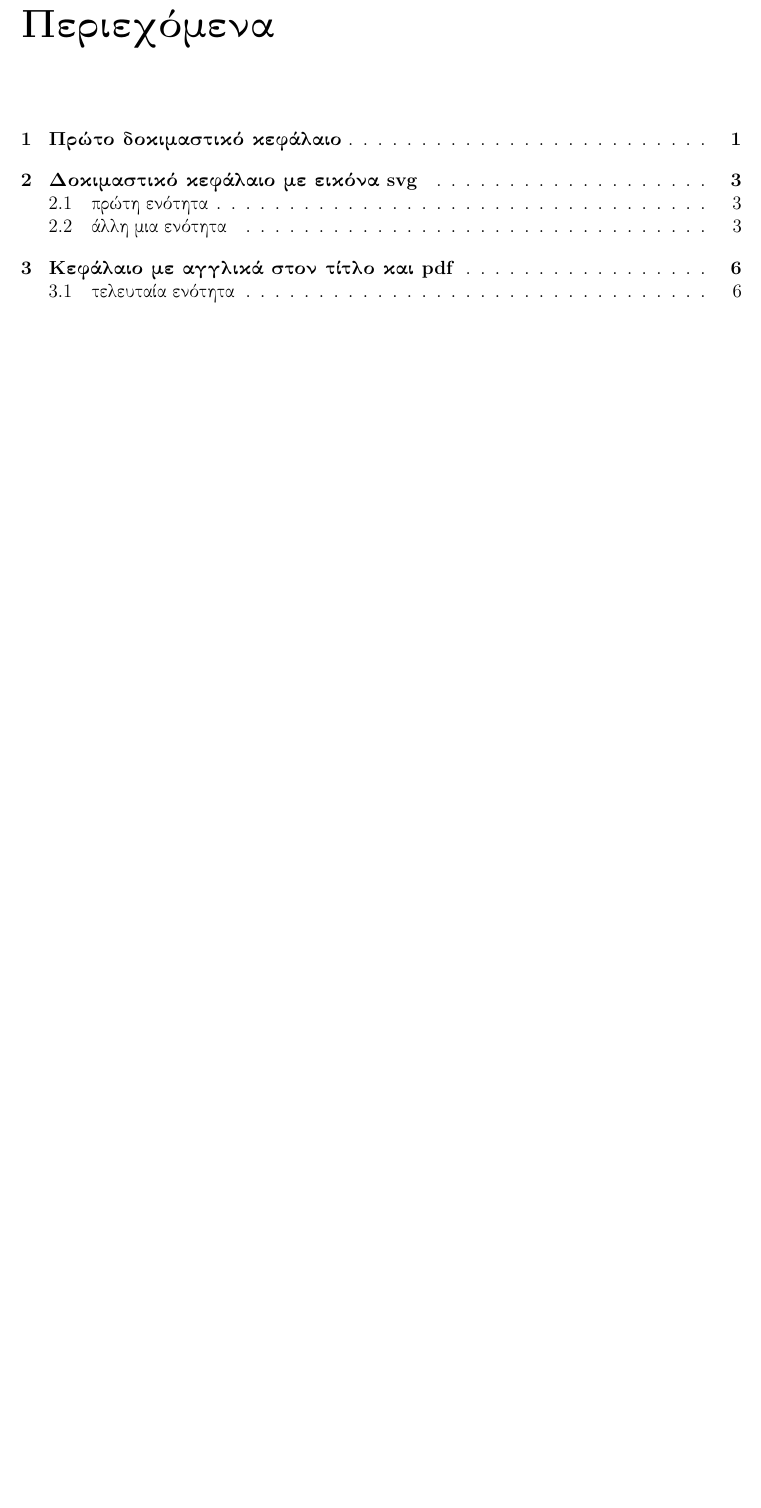
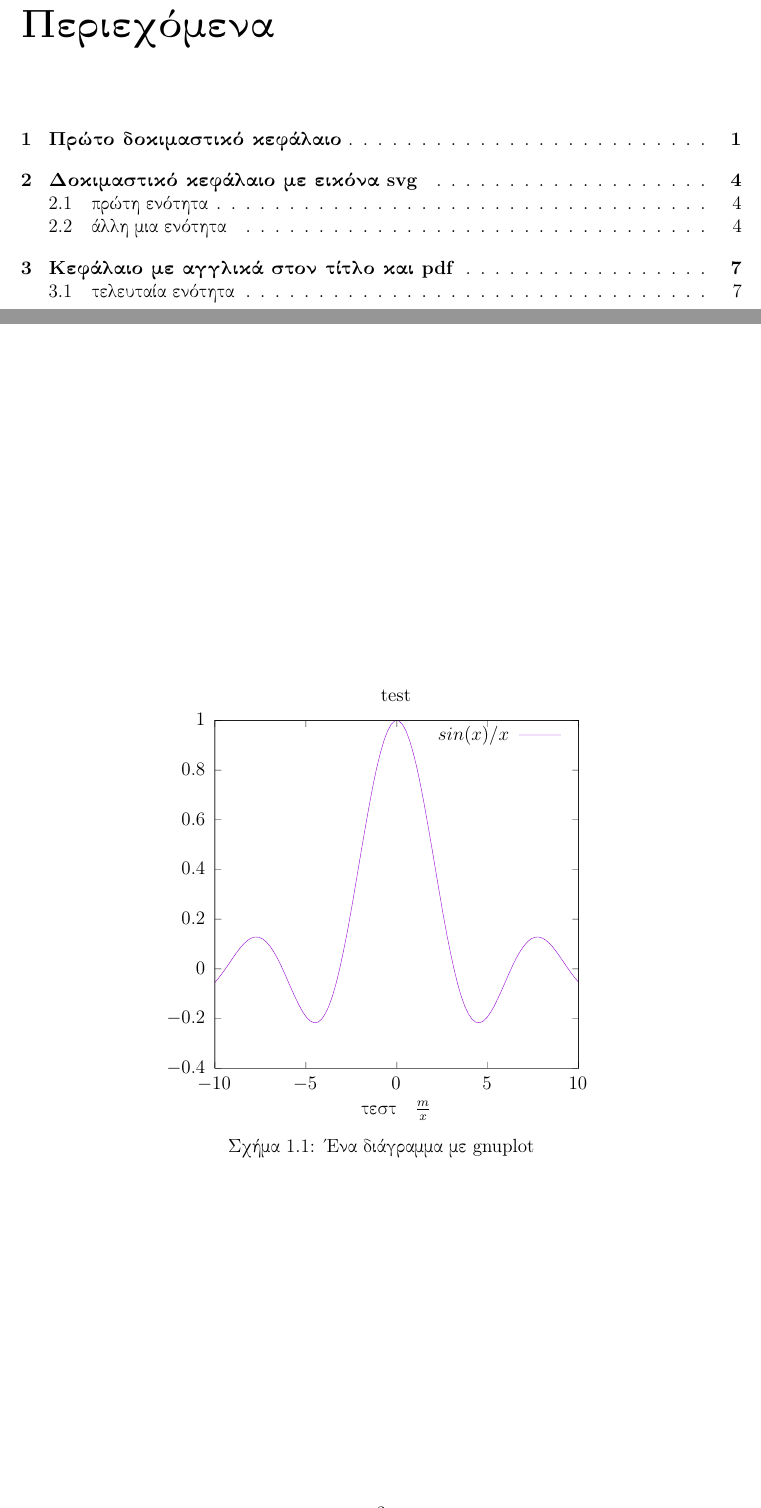
Before and after one commit to k-kell/ntuaclass-casual-xelatex, a LaTeX document (main.tex, which reads chapters/1stchapter.tex, plots/gplot_example.tex): part of page 2 of 12 before the commit and two parts of pages 2 and 5 of 13 after it, the two joined at a grey line, cut so that both start at the same text, the shorter picture padded with empty space. Compiled offline with pdfLaTeX.

Commit message:
added gnuplot support/example

```diff
--- a/chapters/1stchapter.tex
+++ b/chapters/1stchapter.tex
@@ -1,2 +1,7 @@
 \chapter{Πρώτο δοκιμαστικό κεφάλαιο}
 \en{\lipsum}
+\begin{figure}[tbp]
+    \centering
+    \en{\input{plots/gplot_example.tex}}
+    \caption{Ένα διάγραμμα με \en{gnuplot}}
+\end{figure}
--- a/main.tex
+++ b/main.tex
@@ -2,7 +2,7 @@
 \usepackage{lipsum} % το χρησιμοποιώ για dummy-text
 
 % ο φάκελος με τις εικόνες
-\graphicspath{{./images/}}
+\graphicspath{{./images/},{./plots/}}
 
 % το αρχείο με τις βιβλιογραφικές αναφορές  uncomment για βιβλιογραφία
 %\bibliography{bibliography.bib}
--- /dev/null
+++ b/plots/gplot_example.tex
@@ -0,0 +1,123 @@
+% GNUPLOT: LaTeX picture with Postscript
+\begingroup
+  \makeatletter
+  \providecommand\color[2][]{%
+    \GenericError{(gnuplot) \space\space\space\@spaces}{%
+      Package color not loaded in conjunction with
+      terminal option `colourtext'%
+    }{See the gnuplot documentation for explanation.%
+    }{Either use 'blacktext' in gnuplot or load the package
+      color.sty in LaTeX.}%
+    \renewcommand\color[2][]{}%
+  }%
+  \providecommand\includegraphics[2][]{%
+    \GenericError{(gnuplot) \space\space\space\@spaces}{%
+      Package graphicx or graphics not loaded%
+    }{See the gnuplot documentation for explanation.%
+    }{The gnuplot epslatex terminal needs graphicx.sty or graphics.sty.}%
+    \renewcommand\includegraphics[2][]{}%
+  }%
+  \providecommand\rotatebox[2]{#2}%
+  \@ifundefined{ifGPcolor}{%
+    \newif\ifGPcolor
+    \GPcolortrue
+  }{}%
+  \@ifundefined{ifGPblacktext}{%
+    \newif\ifGPblacktext
+    \GPblacktexttrue
+  }{}%
+  % define a \g@addto@macro without @ in the name:
+  \let\gplgaddtomacro\g@addto@macro
+  % define empty templates for all commands taking text:
+  \gdef\gplbacktext{}%
+  \gdef\gplfronttext{}%
+  \makeatother
+  \ifGPblacktext
+    % no textcolor at all
+    \def\colorrgb#1{}%
+    \def\colorgray#1{}%
+  \else
+    % gray or color?
+    \ifGPcolor
+      \def\colorrgb#1{\color[rgb]{#1}}%
+      \def\colorgray#1{\color[gray]{#1}}%
+      \expandafter\def\csname LTw\endcsname{\color{white}}%
+      \expandafter\def\csname LTb\endcsname{\color{black}}%
+      \expandafter\def\csname LTa\endcsname{\color{black}}%
+      \expandafter\def\csname LT0\endcsname{\color[rgb]{1,0,0}}%
+      \expandafter\def\csname LT1\endcsname{\color[rgb]{0,1,0}}%
+      \expandafter\def\csname LT2\endcsname{\color[rgb]{0,0,1}}%
+      \expandafter\def\csname LT3\endcsname{\color[rgb]{1,0,1}}%
+      \expandafter\def\csname LT4\endcsname{\color[rgb]{0,1,1}}%
+      \expandafter\def\csname LT5\endcsname{\color[rgb]{1,1,0}}%
+      \expandafter\def\csname LT6\endcsname{\color[rgb]{0,0,0}}%
+      \expandafter\def\csname LT7\endcsname{\color[rgb]{1,0.3,0}}%
+      \expandafter\def\csname LT8\endcsname{\color[rgb]{0.5,0.5,0.5}}%
+    \else
+      % gray
+      \def\colorrgb#1{\color{black}}%
+      \def\colorgray#1{\color[gray]{#1}}%
+      \expandafter\def\csname LTw\endcsname{\color{white}}%
+      \expandafter\def\csname LTb\endcsname{\color{black}}%
+      \expandafter\def\csname LTa\endcsname{\color{black}}%
+      \expandafter\def\csname LT0\endcsname{\color{black}}%
+      \expandafter\def\csname LT1\endcsname{\color{black}}%
+      \expandafter\def\csname LT2\endcsname{\color{black}}%
+      \expandafter\def\csname LT3\endcsname{\color{black}}%
+      \expandafter\def\csname LT4\endcsname{\color{black}}%
+      \expandafter\def\csname LT5\endcsname{\color{black}}%
+      \expandafter\def\csname LT6\endcsname{\color{black}}%
+      \expandafter\def\csname LT7\endcsname{\color{black}}%
+      \expandafter\def\csname LT8\endcsname{\color{black}}%
+    \fi
+  \fi
+    \setlength{\unitlength}{0.0500bp}%
+    \ifx\gptboxheight\undefined%
+      \newlength{\gptboxheight}%
+      \newlength{\gptboxwidth}%
+      \newsavebox{\gptboxtext}%
+    \fi%
+    \setlength{\fboxrule}{0.5pt}%
+    \setlength{\fboxsep}{1pt}%
+\begin{picture}(5660.00,5660.00)%
+    \gplgaddtomacro\gplbacktext{%
+      \csname LTb\endcsname%%
+      \put(616,652){\makebox(0,0)[r]{\strut{}$-0.4$}}%
+      \csname LTb\endcsname%%
+      \put(616,1277){\makebox(0,0)[r]{\strut{}$-0.2$}}%
+      \csname LTb\endcsname%%
+      \put(616,1902){\makebox(0,0)[r]{\strut{}$0$}}%
+      \csname LTb\endcsname%%
+      \put(616,2527){\makebox(0,0)[r]{\strut{}$0.2$}}%
+      \csname LTb\endcsname%%
+      \put(616,3152){\makebox(0,0)[r]{\strut{}$0.4$}}%
+      \csname LTb\endcsname%%
+      \put(616,3777){\makebox(0,0)[r]{\strut{}$0.6$}}%
+      \csname LTb\endcsname%%
+      \put(616,4402){\makebox(0,0)[r]{\strut{}$0.8$}}%
+      \csname LTb\endcsname%%
+      \put(616,5027){\makebox(0,0)[r]{\strut{}$1$}}%
+      \csname LTb\endcsname%%
+      \put(728,448){\makebox(0,0){\strut{}$-10$}}%
+      \csname LTb\endcsname%%
+      \put(1872,448){\makebox(0,0){\strut{}$-5$}}%
+      \csname LTb\endcsname%%
+      \put(3016,448){\makebox(0,0){\strut{}$0$}}%
+      \csname LTb\endcsname%%
+      \put(4159,448){\makebox(0,0){\strut{}$5$}}%
+      \csname LTb\endcsname%%
+      \put(5303,448){\makebox(0,0){\strut{}$10$}}%
+    }%
+    \gplgaddtomacro\gplfronttext{%
+      \csname LTb\endcsname%%
+      \put(3015,142){\makebox(0,0){\strut{}$\textrm{τεστ} \quad \frac{\textmu}{x}$}}%
+      \csname LTb\endcsname%%
+      \put(4438,4844){\makebox(0,0)[r]{\strut{}$sin(x)/x$}}%
+      \csname LTb\endcsname%%
+      \put(3015,5333){\makebox(0,0){\strut{}$\textrm{test}$}}%
+    }%
+    \gplbacktext
+    \put(0,0){\includegraphics[width={283.00bp},height={283.00bp}]{gplot_example}}%
+    \gplfronttext
+  \end{picture}%
+\endgroup
```
Also changed, not shown: main.pdf, plots/gplot_example.pdf (added), 4 other files.
